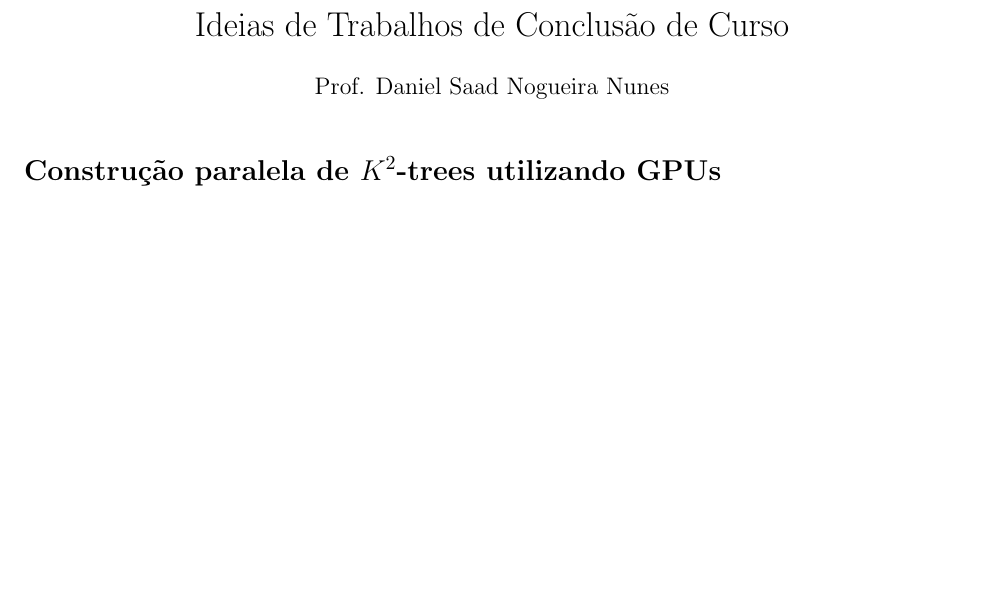
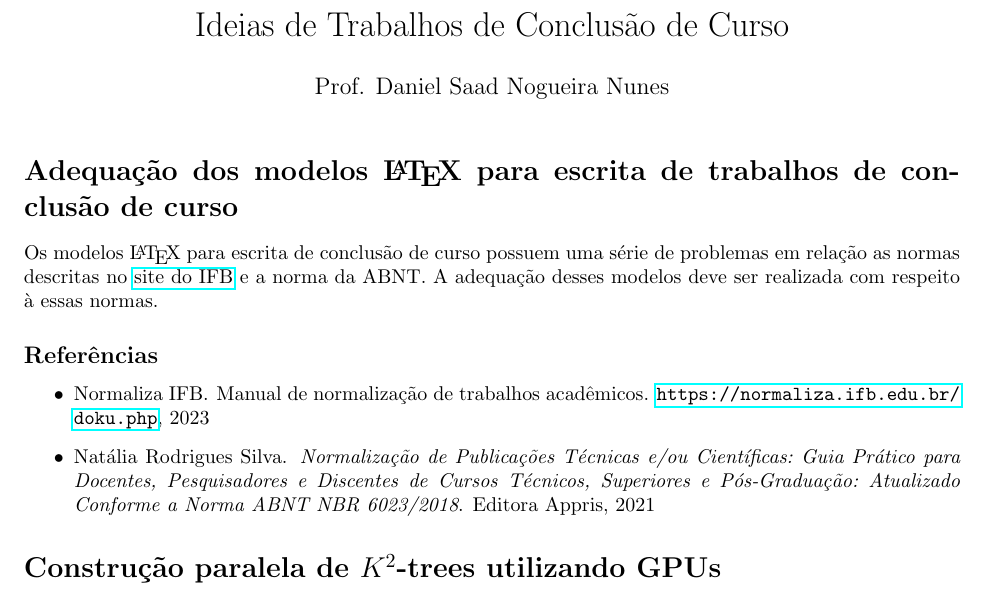
Before and after one commit to danielsaad/danielsaad.github.io, a LaTeX thesis (assets/propostas-tcc/propostas.tex, which reads assets/propostas-tcc/bibliografia.bib): part of page 1 of 3, cut so that both start at the same text, the shorter picture padded with empty space. The pictures show the PDF file assets/propostas-tcc/propostas.pdf that the author committed with the source.

Commit message:
adicionando novas propostas

```diff
--- a/assets/propostas-tcc/bibliografia.bib
+++ b/assets/propostas-tcc/bibliografia.bib
@@ -44,0 +50,2 @@
+  title        = {Manual de normalização de trabalhos acadêmicos},
+  year         = {2023}
@@ -45,3 +57,5 @@
+  year={2021},
+  publisher={Editora Appris}
 }
 
 @inproceedings{DBLP:conf/spire/BrisaboaLN09,
--- a/assets/propostas-tcc/propostas.tex
+++ b/assets/propostas-tcc/propostas.tex
@@ -9,7 +9,6 @@
 \usepackage{bibentry}
 \usepackage{url}
 \usepackage{hyperref}
-
 \author{Prof. Daniel Saad Nogueira Nunes}
 \title{Ideias de Trabalhos de Conclusão de Curso}
 \date{}
@@ -22,6 +20,16 @@
 \nobibliography{bibliografia.bib}
 \bibliographystyle{plainnat}
 
+\section*{Adequação dos modelos \LaTeX{} para escrita de trabalhos de conclusão de curso}
+
+Os modelos \LaTeX{} para escrita de conclusão de curso possuem uma série de problemas em relação as normas descritas no \href{https://normaliza.ifb.edu.br/doku.php}{site do IFB} e a norma da ABNT. A adequação desses modelos deve ser realizada com respeito à essas normas.
+
+\subsection*{Referências}
+
+\begin{itemize}
+	\item \bibentry{site-normaliza}
+	\item \bibentry{silva2021normalizaccao}
+\end{itemize}
 
 \section*{Construção paralela de $K^2$-trees utilizando GPUs}
 
```
Also changed, not shown: assets/propostas-tcc/propostas.pdf, assets/propostas-tcc/bibliografia.bib (10 more changed lines), assets/propostas-tcc/propostas.tex (3 more changed lines).
